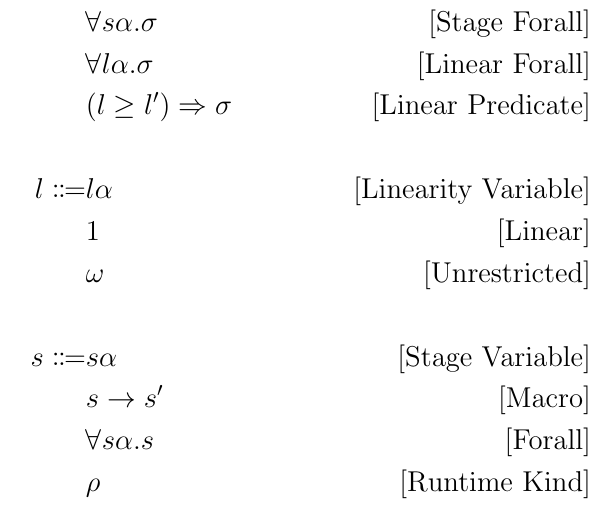
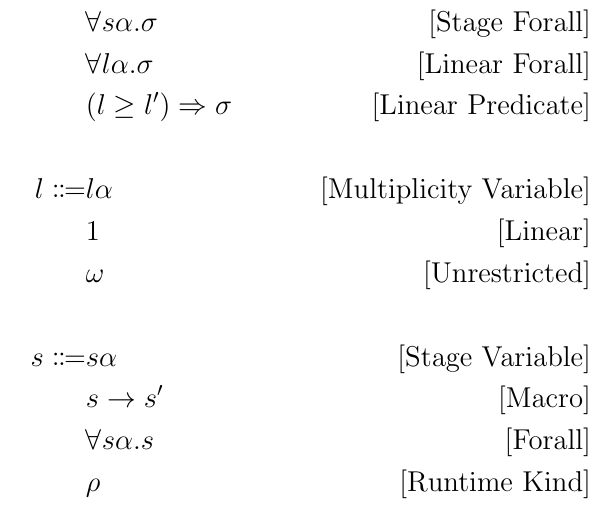
Before and after one commit to Superstar64/aith, a LaTeX document (documentation/type_system.tex): part of page 2 of 5, cut so that both start at the same text. Compiled offline with pdfLaTeX.

Commit message:
rename linearity to multiplicity

```diff
--- a/documentation/type_system.tex
+++ b/documentation/type_system.tex
@@ -26,8 +26,8 @@ e \Coloneqq & x \tag*{[Variable]}\\
 & e \sigma \tag*{[Type Application]} \\
 & \Lambda s \alpha. e \tag*{[Stage Lambda]} \\
 & e s \tag*{[Stage Application]} \\
-& \Lambda l \alpha. e \tag*{[Linearity Lambda]} \\
-& e l \tag*{[Linearity Application]} \\
+& \Lambda l \alpha. e \tag*{[Multiplicity Lambda]} \\
+& e l \tag*{[Multiplicity Application]} \\
 & \text{over} (l \geq l') e \tag*{[Linear Requirement]}\\
 & \text{inst} (e) \tag*{[Linear Evidence]}\\
 \\
@@ -38,7 +38,7 @@ e \Coloneqq & x \tag*{[Variable]}\\
 & \forall l \alpha. \sigma \tag*{[Linear Forall]}\\
 & (l \geq l') \Rightarrow \sigma \tag*{[Linear Predicate]}\\
 \\
-l \Coloneqq & l \alpha \tag*{[Linearity Variable]} \\
+l \Coloneqq & l \alpha \tag*{[Multiplicity Variable]} \\
 & 1 \tag*{[Linear]}\\
 & \omega \tag*{[Unrestricted]}\\
 \\
```
Also changed, not shown: README.md, documentation/type_system.tex (4 more changed lines), 10 other files.
